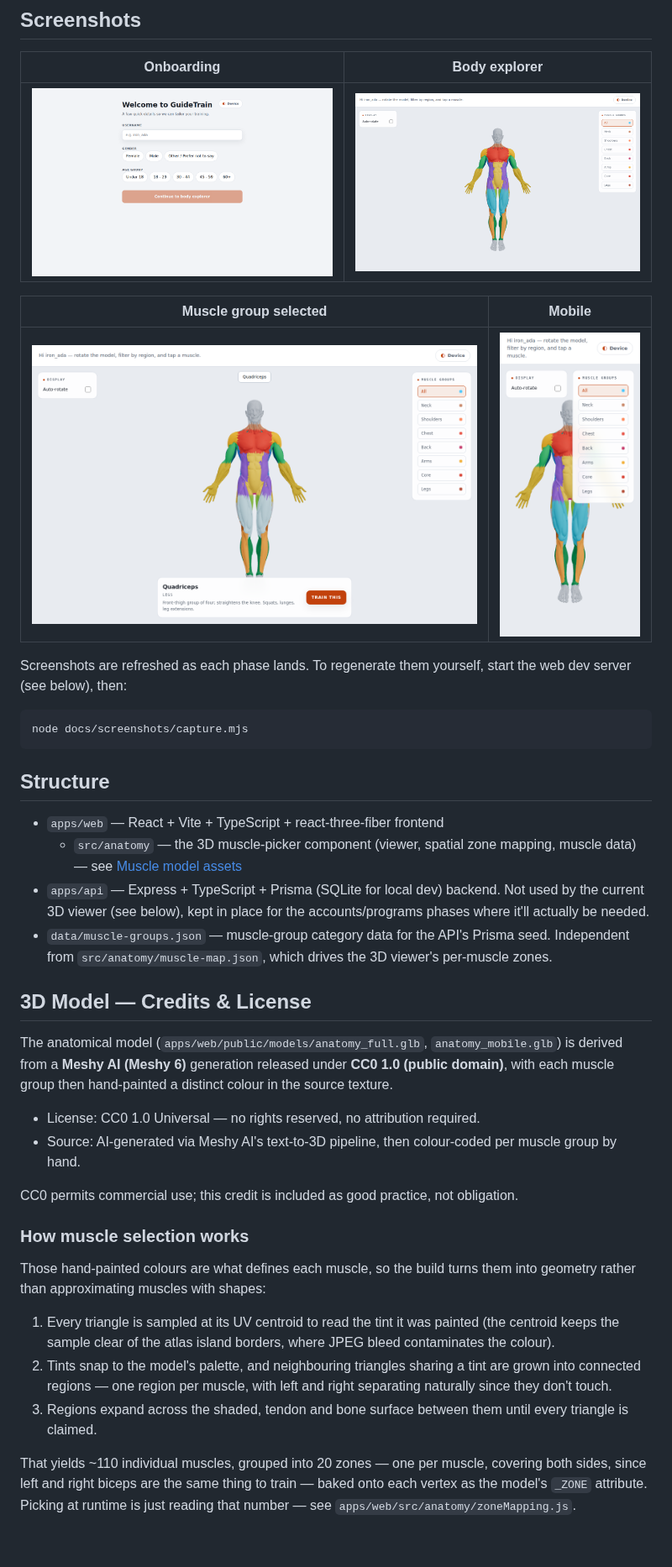
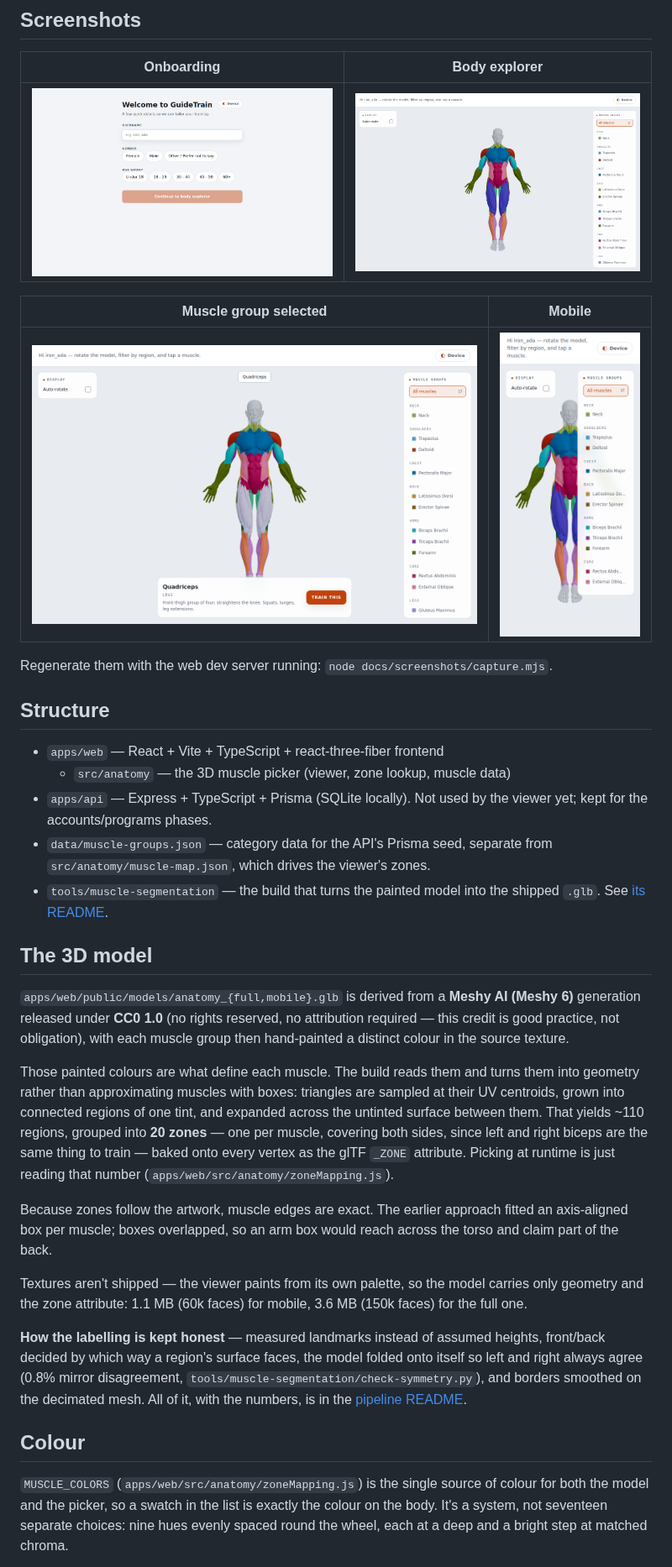
Before and after one commit to defsix/guidetrain, a Markdown page: README.md, the part around one of its changes. Shown at 84% size. Rendered like a GitHub page; pictures changed too: docs/screenshots/02-explorer.png, docs/screenshots/03-muscle-selected.png, docs/screenshots/04-mobile.png; blank space fills up the shorter version.

````diff
--- a/README.md
+++ b/README.md
@@ -15,54 +15,53 @@ A gym training platform. Phase 1: pick your basics, then explore an interactive
 
-Screenshots are refreshed as each phase lands. To regenerate them yourself,
-start the web dev server (see below), then:
-
-```bash
-node docs/screenshots/capture.mjs
-```
+Regenerate them with the web dev server running: `node docs/screenshots/capture.mjs`.
 
 ## Structure
 
 - `apps/web` — React + Vite + TypeScript + react-three-fiber frontend
-  - `src/anatomy` — the 3D muscle-picker component (viewer, spatial zone
-    mapping, muscle data) — see [Muscle model assets](#muscle-model-assets)
-- `apps/api` — Express + TypeScript + Prisma (SQLite for local dev) backend.
-  Not used by the current 3D viewer (see below), kept in place for the
-  accounts/programs phases where it'll actually be needed.
-- `data/muscle-groups.json` — muscle-group category data for the API's Prisma
-  seed. Independent from `src/anatomy/muscle-map.json`, which drives the 3D
-  viewer's per-muscle zones.
+  - `src/anatomy` — the 3D muscle picker (viewer, zone lookup, muscle data)
+- `apps/api` — Express + TypeScript + Prisma (SQLite locally). Not used by the
+  viewer yet; kept for the accounts/programs phases.
+- `data/muscle-groups.json` — category data for the API's Prisma seed, separate
+  from `src/anatomy/muscle-map.json`, which drives the viewer's zones.
+- `tools/muscle-segmentation` — the build that turns the painted model into the
+  shipped `.glb`. See [its README](tools/muscle-segmentation/README.md).
 
-## 3D Model — Credits & License
+## The 3D model
 
-The anatomical model (`apps/web/public/models/anatomy_full.glb`,
-`anatomy_mobile.glb`) is derived from a **Meshy AI (Meshy 6)** generation
-released under **CC0 1.0 (public domain)**, with each muscle group then
-hand-painted a distinct colour in the source texture.
+`apps/web/public/models/anatomy_{full,mobile}.glb` is derived from a **Meshy AI
+(Meshy 6)** generation released under **CC0 1.0** (no rights reserved, no
+attribution required — this credit is good practice, not obligation), with each
+muscle group then hand-painted a distinct colour in the source texture.
 
-- License: CC0 1.0 Universal — no rights reserved, no attribution required.
-- Source: AI-generated via Meshy AI's text-to-3D pipeline, then colour-coded
-  per muscle group by hand.
+Those painted colours are what define each muscle. The build reads them and
+turns them into geometry rather than approximating muscles with boxes: triangles
+are sampled at their UV centroids, grown into connected regions of one tint, and
+expanded across the untinted surface between them. That yields ~110 regions,
+grouped into **20 zones** — one per muscle, covering both sides, since left and
+right biceps are the same thing to train — baked onto every vertex as the glTF
+`_ZONE` attribute. Picking at runtime is just reading that number
+(`apps/web/src/anatomy/zoneMapping.js`).
 
-CC0 permits commercial use; this credit is included as good practice, not
-obligation.
+Because zones follow the artwork, muscle edges are exact. The earlier approach
+fitted an axis-aligned box per muscle; boxes overlapped, so an arm box would
+reach across the torso and claim part of the back.
 
-### How muscle selection works
+Textures aren't shipped — the viewer paints from its own palette, so the model
+carries only geometry and the zone attribute: 1.1 MB (60k faces) for mobile,
+3.6 MB (150k faces) for the full one.
 
-Those hand-painted colours are what defines each muscle, so the build turns
-them into geometry rather than approximating muscles with shapes:
+**How the labelling is kept honest** — measured landmarks instead of assumed
+heights, front/back decided by which way a region's surface faces, the model
+folded onto itself so left and right always agree (0.8% mirror disagreement,
+`tools/muscle-segmentation/check-symmetry.py`), and borders smoothed on the
+decimated mesh. All of it, with the numbers, is in the
+[pipeline README](tools/muscle-segmentation/README.md).
 
-1. Every triangle is sampled at its UV centroid to read the tint it was
-   painted (the centroid keeps the sample clear of the atlas island borders,
-   where JPEG bleed contaminates the colour).
-2. Tints snap to the model's palette, and neighbouring triangles sharing a
-   tint are grown into connected regions — one region per muscle, with left
-   and right separating naturally since they don't touch.
-3. Regions expand across the shaded, tendon and bone surface between them
-   until every triangle is claimed.
+## Colour
 
-That yields ~110 individual muscles, grouped into 20 zones — one per muscle,
-covering both sides, since left and right biceps are the same thing to train —
-baked onto each vertex as the model's `_ZONE` attribute. Picking at
-runtime is just reading that number — see
-`apps/web/src/anatomy/zoneMapping.js`.
+`MUSCLE_COLORS` (`apps/web/src/anatomy/zoneMapping.js`) is the single source of
+colour for both the model and the picker, so a swatch in the list is exactly the
+colour on the body. It's a system, not seventeen separate choices: nine hues
+evenly spaced round the wheel, each at a deep and a bright step at matched
+chroma.
 
````
Also changed, not shown: other parts of README.md (+29 -69 lines), CHANGELOG.md (added, +46 -0 lines), tools/muscle-segmentation/README.md (+51 -0 lines), 12 other files.
